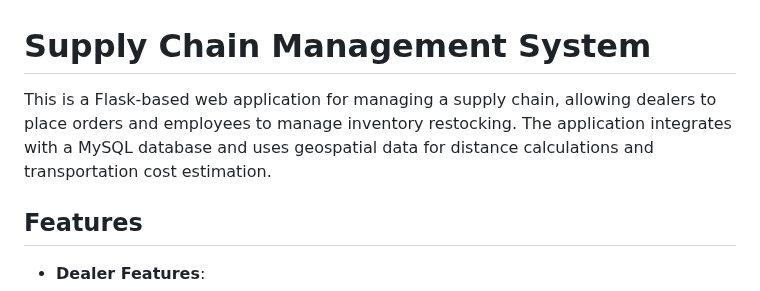
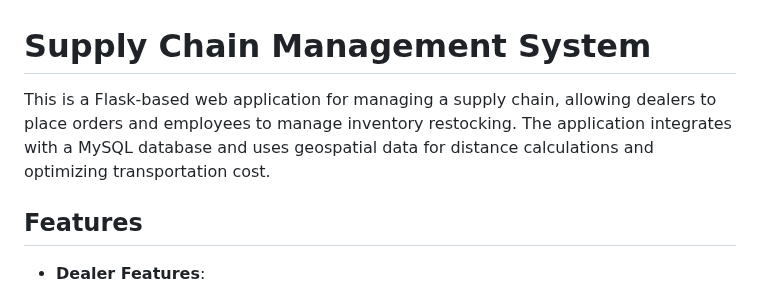
Before and after one commit to sabarieshkarthic/SupplyChain, a Markdown page: README.md, the part around the change. Rendered like a GitHub page.

```diff
--- a/README.md
+++ b/README.md
@@ -1,6 +1,6 @@
 # Supply Chain Management System
 
-This is a Flask-based web application for managing a supply chain, allowing dealers to place orders and employees to manage inventory restocking. The application integrates with a MySQL database and uses geospatial data for distance calculations and transportation cost estimation.
+This is a Flask-based web application for managing a supply chain, allowing dealers to place orders and employees to manage inventory restocking. The application integrates with a MySQL database and uses geospatial data for distance calculations and optimizing transportation cost.
 
 ## Features
 
```
